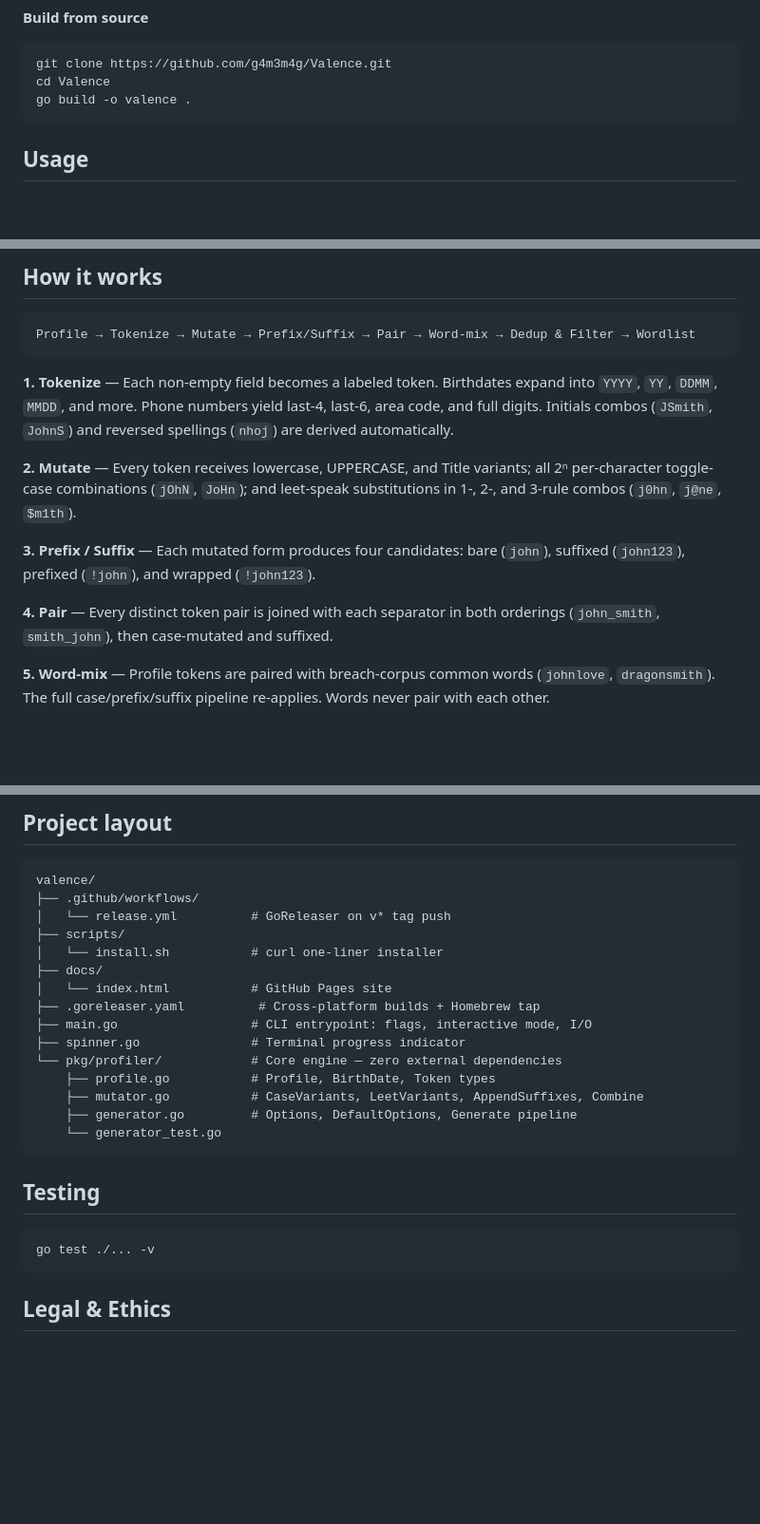
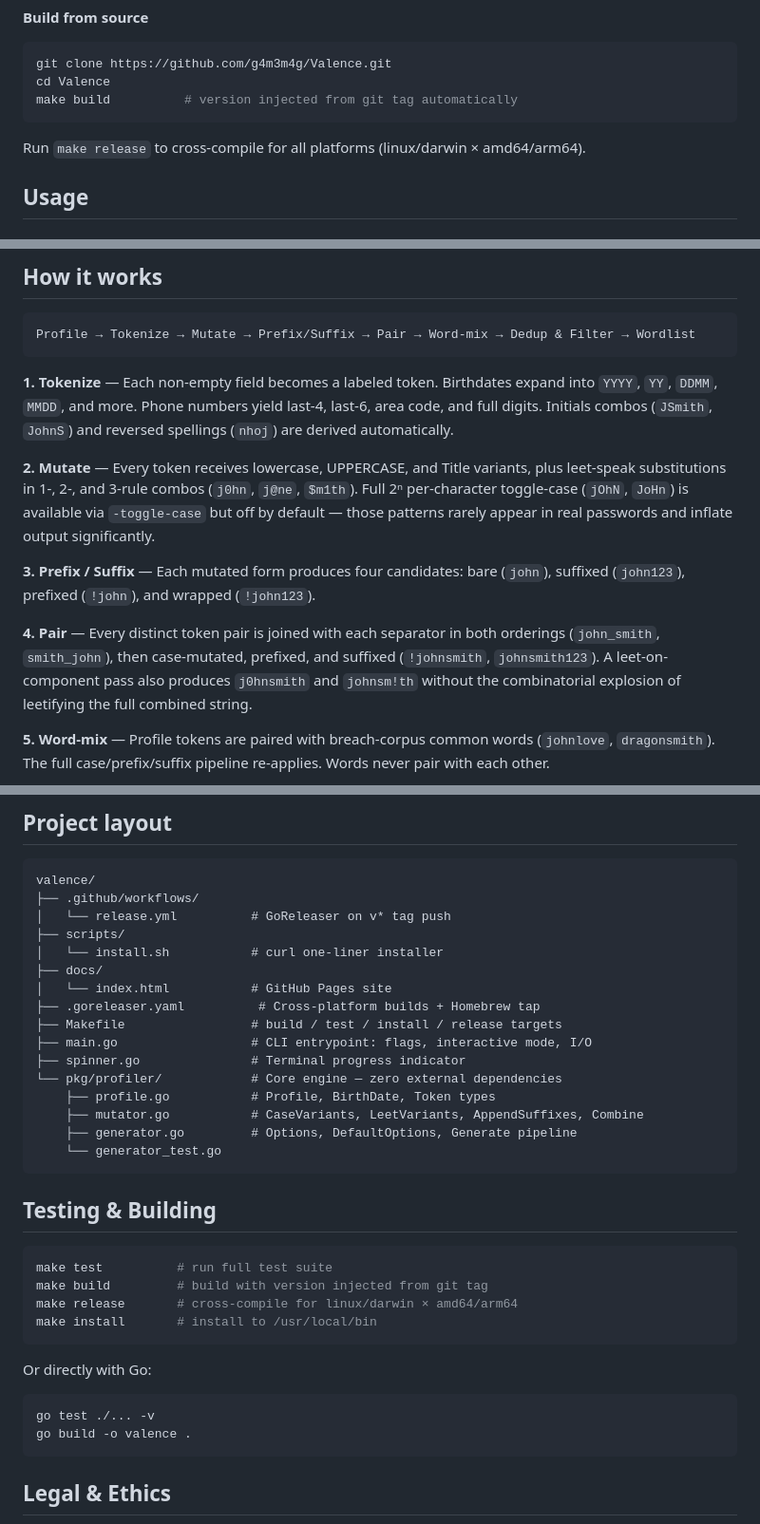
Before and after one commit to g4m3m4g/Valence, a Markdown page: README.md, 3 parts joined by grey strips. Shown at 95% size. Rendered like a GitHub page; blank space fills up the shorter version.

Commit message:
[ merge ] update readme docs

````diff
--- a/README.md
+++ b/README.md
@@ -52,8 +52,10 @@ go install github.com/g4m3m4g/valence@latest
 ```bash
 git clone https://github.com/g4m3m4g/Valence.git
 cd Valence
-go build -o valence .
+make build          # version injected from git tag automatically
 ```
+
+Run `make release` to cross-compile for all platforms (linux/darwin × amd64/arm64).
 
 ## Usage
 
@@ -162,11 +166,11 @@ Profile → Tokenize → Mutate → Prefix/Suffix → Pair → Word-mix → Dedu
 
 **1. Tokenize** — Each non-empty field becomes a labeled token. Birthdates expand into `YYYY`, `YY`, `DDMM`, `MMDD`, and more. Phone numbers yield last-4, last-6, area code, and full digits. Initials combos (`JSmith`, `JohnS`) and reversed spellings (`nhoj`) are derived automatically.
 
-**2. Mutate** — Every token receives lowercase, UPPERCASE, and Title variants; all 2ⁿ per-character toggle-case combinations (`jOhN`, `JoHn`); and leet-speak substitutions in 1-, 2-, and 3-rule combos (`j0hn`, `j@ne`, `$m1th`).
+**2. Mutate** — Every token receives lowercase, UPPERCASE, and Title variants, plus leet-speak substitutions in 1-, 2-, and 3-rule combos (`j0hn`, `j@ne`, `$m1th`). Full 2ⁿ per-character toggle-case (`jOhN`, `JoHn`) is available via `-toggle-case` but off by default — those patterns rarely appear in real passwords and inflate output significantly.
 
 **3. Prefix / Suffix** — Each mutated form produces four candidates: bare (`john`), suffixed (`john123`), prefixed (`!john`), and wrapped (`!john123`).
 
-**4. Pair** — Every distinct token pair is joined with each separator in both orderings (`john_smith`, `smith_john`), then case-mutated and suffixed.
+**4. Pair** — Every distinct token pair is joined with each separator in both orderings (`john_smith`, `smith_john`), then case-mutated, prefixed, and suffixed (`!johnsmith`, `johnsmith123`). A leet-on-component pass also produces `j0hnsmith` and `johnsm!th` without the combinatorial explosion of leetifying the full combined string.
 
 **5. Word-mix** — Profile tokens are paired with breach-corpus common words (`johnlove`, `dragonsmith`). The full case/prefix/suffix pipeline re-applies. Words never pair with each other.
 
@@ -183,6 +187,7 @@ valence/
 ├── docs/
 │   └── index.html           # GitHub Pages site
 ├── .goreleaser.yaml          # Cross-platform builds + Homebrew tap
+├── Makefile                 # build / test / install / release targets
 ├── main.go                  # CLI entrypoint: flags, interactive mode, I/O
 ├── spinner.go               # Terminal progress indicator
 └── pkg/profiler/            # Core engine — zero external dependencies
@@ -192,10 +197,19 @@ valence/
     └── generator_test.go
 ```
 
-## Testing
+## Testing & Building
 
 ```bash
+make test          # run full test suite
+make build         # build with version injected from git tag
+make release       # cross-compile for linux/darwin × amd64/arm64
+make install       # install to /usr/local/bin
+```
+
+Or directly with Go:
+```bash
 go test ./... -v
+go build -o valence .
 ```
 
 ## Legal & Ethics
````
Also changed, not shown: other parts of README.md (+3 -1 lines).
